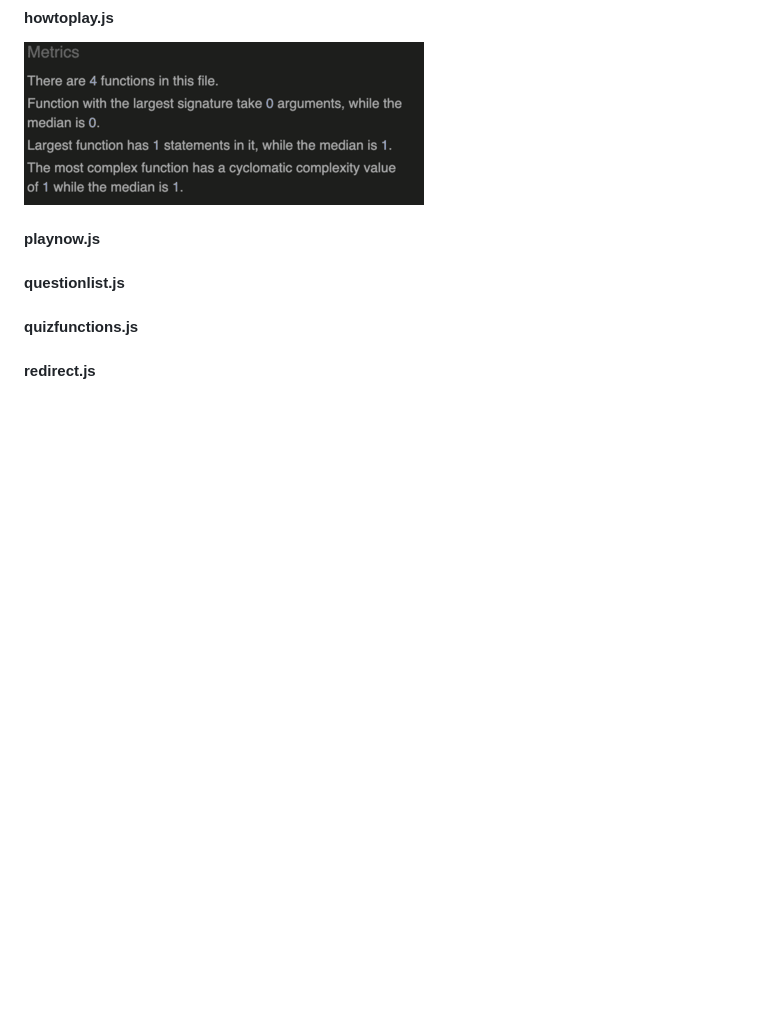
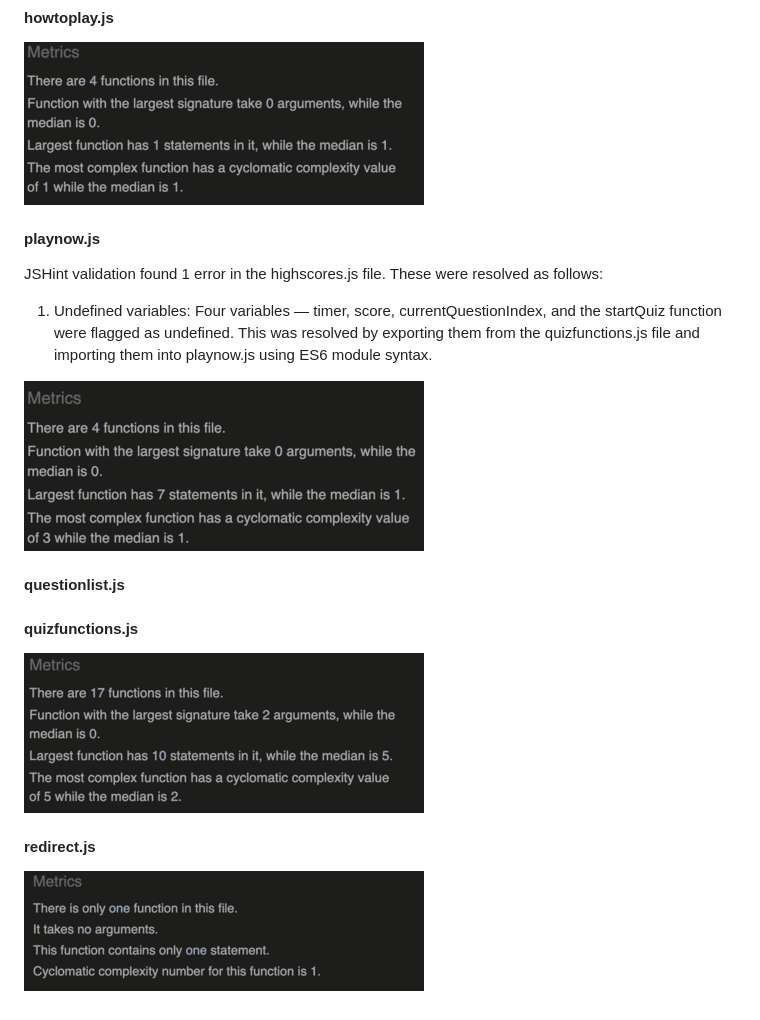
Before and after one commit to DavidRC-Projects/Joint-Effort, a Markdown page: TESTING.md, the part around the change. Drawn GitHub-style; pictures changed too: assets/images/jshintcheckquizfunctions.png (added), assets/images/jshintcheckredirect.png (added); blank space fills up the shorter version.

```diff
--- a/TESTING.md
+++ b/TESTING.md
@@ -89,8 +89,18 @@ After the above changes this file passed valiadation. Please see metrics below:
 
 #### playnow.js
 
+JSHint validation found 1 error in the highscores.js file. These were resolved as follows:
+
+1. Undefined variables: Four variables — timer, score, currentQuestionIndex, and the startQuiz function were flagged as undefined. This was resolved by exporting them from the quizfunctions.js file and importing them into playnow.js using ES6 module syntax.
+
+![jshintcheck](assets/images/jshintcheckplaynow.png)
+
 #### questionlist.js
 
 #### quizfunctions.js
 
+![jshintcheck](assets/images/jshintcheckquizfunctions.png)
+
 #### redirect.js
+
+![jshintcheck](assets/images/jshintcheckredirect.png)
```
Also changed, not shown: 3 other files.
